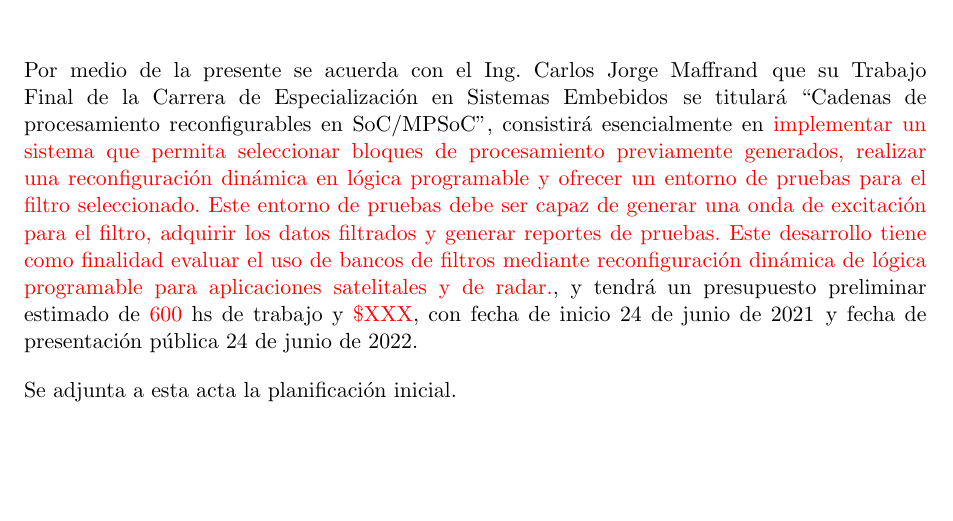
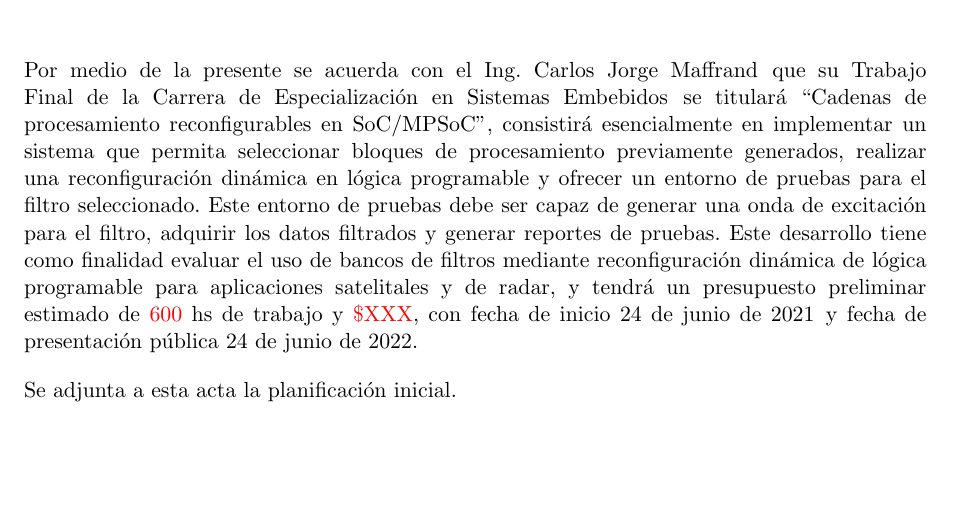
Before and after one commit to cmaffrand/plandetrabajo, a LaTeX document (charter.tex): part of page 4 of 15 before the commit and part of page 4 of 16 after it, cut so that both start at the same text. Compiled offline with pdfLaTeX.

```diff
--- a/charter.tex
+++ b/charter.tex
@@ -92,7 +92,7 @@
 
 \vspace{2cm}
 
-Por medio de la presente se acuerda con el Ing. \authorname\hspace{1px} que su Trabajo Final de la \degreename\hspace{1px} se titulará ``\ttitle'', consistirá esencialmente en \textcolor{red}{implementar un sistema que permita seleccionar bloques de procesamiento previamente generados, realizar una reconfiguración dinámica en lógica programable y ofrecer un entorno de pruebas para el filtro seleccionado. Este entorno de pruebas debe ser capaz de generar una onda de excitación para el filtro, adquirir los datos filtrados y generar reportes de pruebas. Este desarrollo tiene como finalidad evaluar el uso de bancos de filtros mediante reconfiguración dinámica de lógica programable para aplicaciones satelitales y de radar.}, y tendrá un presupuesto preliminar estimado de \textcolor{red}{600} hs de trabajo y \textcolor{red}{\$XXX}, con fecha de inicio \fechaInicioName\hspace{1px} y fecha de presentación pública \fechaFinalName.
+Por medio de la presente se acuerda con el Ing. \authorname\hspace{1px} que su Trabajo Final de la \degreename\hspace{1px} se titulará ``\ttitle'', consistirá esencialmente en \textcolor{black}{implementar un sistema que permita seleccionar bloques de procesamiento previamente generados, realizar una reconfiguración dinámica en lógica programable y ofrecer un entorno de pruebas para el filtro seleccionado. Este entorno de pruebas debe ser capaz de generar una onda de excitación para el filtro, adquirir los datos filtrados y generar reportes de pruebas. Este desarrollo tiene como finalidad evaluar el uso de bancos de filtros mediante reconfiguración dinámica de lógica programable para aplicaciones satelitales y de radar}, y tendrá un presupuesto preliminar estimado de \textcolor{red}{600} hs de trabajo y \textcolor{red}{\$XXX}, con fecha de inicio \fechaInicioName\hspace{1px} y fecha de presentación pública \fechaFinalName.
 
 Se adjunta a esta acta la planificación inicial.
 
```
Also changed, not shown: Figuras/DiagamaCPR.pdf (added), charter.pdf, charter.tex (2 more changed lines).
